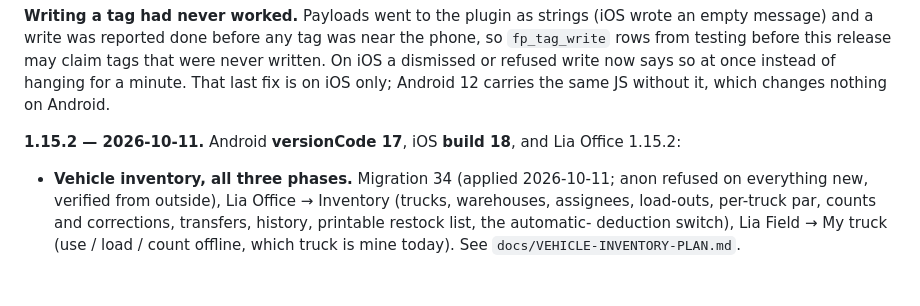
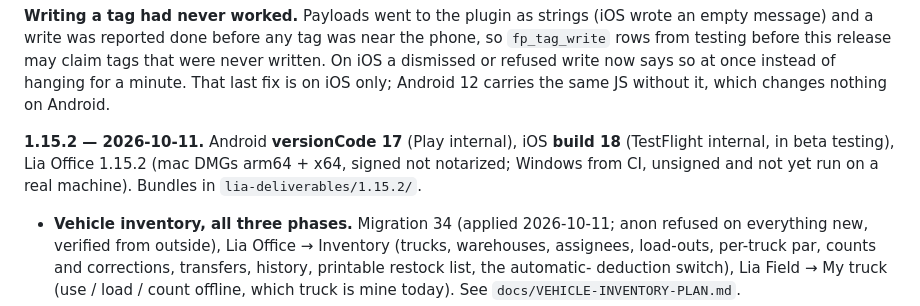
Before and after one commit to mobileappdevelopmentgroup/lia-field, a Markdown page: STATUS.md, the part around the change. Drawn GitHub-style; blank space fills up the shorter version.

Commit message:
Record the 1.15.2 release
Co-Authored-By: Claude Opus 5.5 <noreply@anthropic.com>

```diff
--- a/STATUS.md
+++ b/STATUS.md
@@ -229,7 +229,10 @@ claim tags that were never written. On iOS a dismissed or refused write now
 says so at once instead of hanging for a minute. That last fix is on iOS only;
 Android 12 carries the same JS without it, which changes nothing on Android.
 
-**1.15.2 — 2026-10-11.** Android **versionCode 17**, iOS **build 18**, and Lia Office 1.15.2:
+**1.15.2 — 2026-10-11.** Android **versionCode 17** (Play internal), iOS
+**build 18** (TestFlight internal, in beta testing), Lia Office 1.15.2 (mac
+DMGs arm64 + x64, signed not notarized; Windows from CI, unsigned and not yet
+run on a real machine). Bundles in `lia-deliverables/1.15.2/`.
 - **Vehicle inventory, all three phases.** Migration 34 (applied
   2026-10-11; anon refused on everything new, verified from outside), Lia Office → Inventory
   (trucks, warehouses, assignees, load-outs, per-truck par, counts and
```
